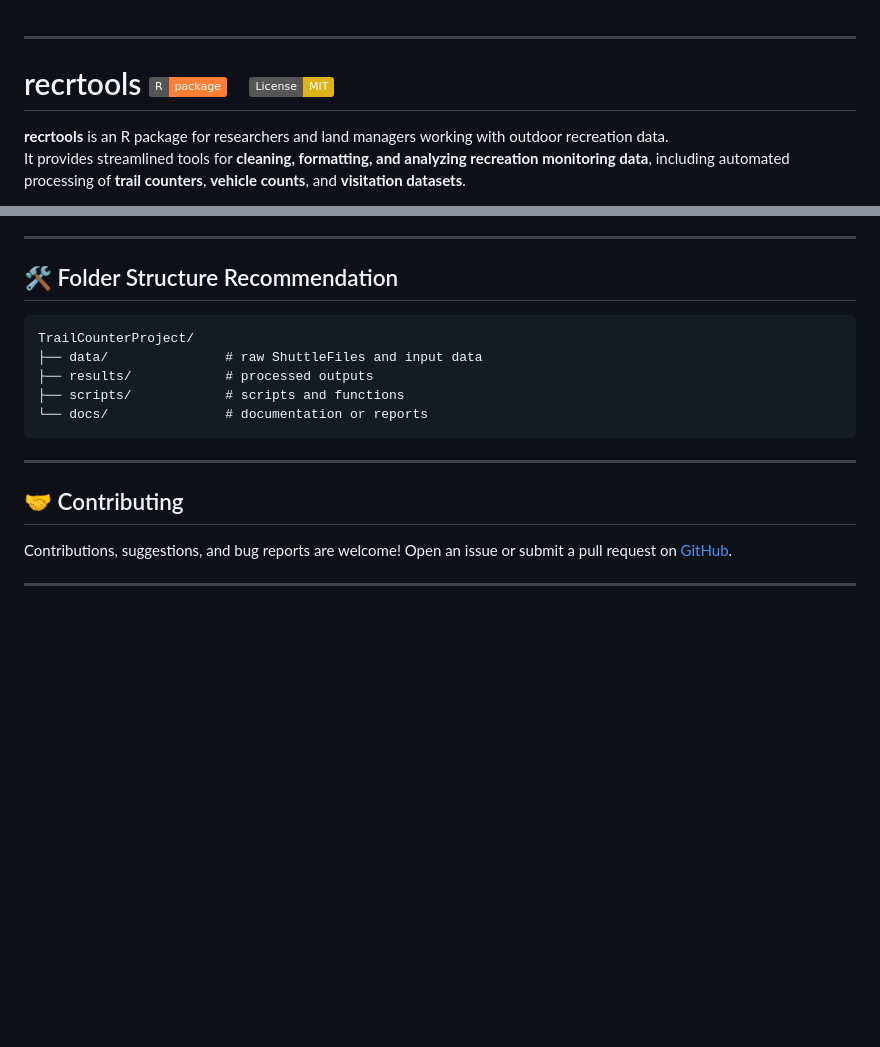
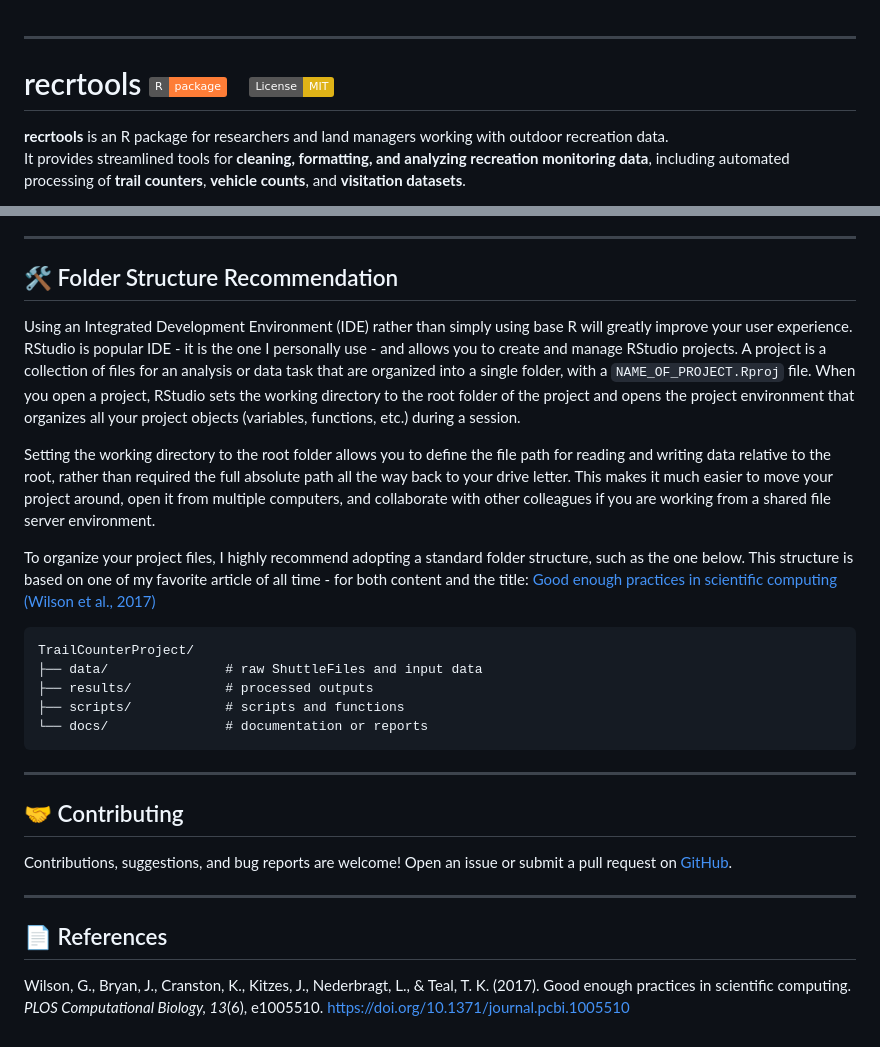
Before and after one commit to crleslie/recrtools, a Markdown page: README.md, 2 parts joined by grey strips. GitHub-like rendering; badges without logos; blank space fills up the shorter version.

Commit message:
Expanded written section on IDE and Folder Sructure Recommendation

````diff
--- a/README.md
+++ b/README.md
@@ -1,6 +1,6 @@
 ------------------------------------------------------------------------
 
-# recrtools <img src="https://img.shields.io/badge/R-package-orange" alt="R package badge"/> &nbsp; [![License: MIT](https://img.shields.io/badge/License-MIT-yellow.svg)](LICENSE.md)
+# recrtools <img src="https://img.shields.io/badge/R-package-orange" alt="R package badge"/>   [![License: MIT](https://img.shields.io/badge/License-MIT-yellow.svg)](LICENSE.md)
 
 **recrtools** is an R package for researchers and land managers working with outdoor recreation data.\
 It provides streamlined tools for **cleaning, formatting, and analyzing recreation monitoring data**, including automated processing of **trail counters**, **vehicle counts**, and **visitation datasets**.
@@ -114,6 +114,12 @@ Planned additions include:
 
 ## 🛠 Folder Structure Recommendation
 
+Using an Integrated Development Environment (IDE) rather than simply using base R will greatly improve your user experience. RStudio is popular IDE - it is the one I personally use - and allows you to create and manage RStudio projects. A project is a collection of files for an analysis or data task that are organized into a single folder, with a `NAME_OF_PROJECT.Rproj` file. When you open a project, RStudio sets the working directory to the root folder of the project and opens the project environment that organizes all your project objects (variables, functions, etc.) during a session.
+
+Setting the working directory to the root folder allows you to define the file path for reading and writing data relative to the root, rather than required the full absolute path all the way back to your drive letter. This makes it much easier to move your project around, open it from multiple computers, and collaborate with other colleagues if you are working from a shared file server environment.
+
+To organize your project files, I highly recommend adopting a standard folder structure, such as the one below. This structure is based on one of my favorite article of all time - for both content and the title: [Good enough practices in scientific computing (Wilson et al., 2017)](https://journals.plos.org/ploscompbiol/article?id=10.1371/journal.pcbi.1005510)
+
 ```
 TrailCounterProject/
 ├── data/               # raw ShuttleFiles and input data
@@ -129,3 +135,7 @@ TrailCounterProject/
 Contributions, suggestions, and bug reports are welcome! Open an issue or submit a pull request on [GitHub](https://github.com/crleslie/recrtools).
 
 ------------------------------------------------------------------------
+
+## 📄 References
+
+Wilson, G., Bryan, J., Cranston, K., Kitzes, J., Nederbragt, L., & Teal, T. K. (2017). Good enough practices in scientific computing. *PLOS Computational Biology, 13*(6), e1005510. <https://doi.org/10.1371/journal.pcbi.1005510>
````
